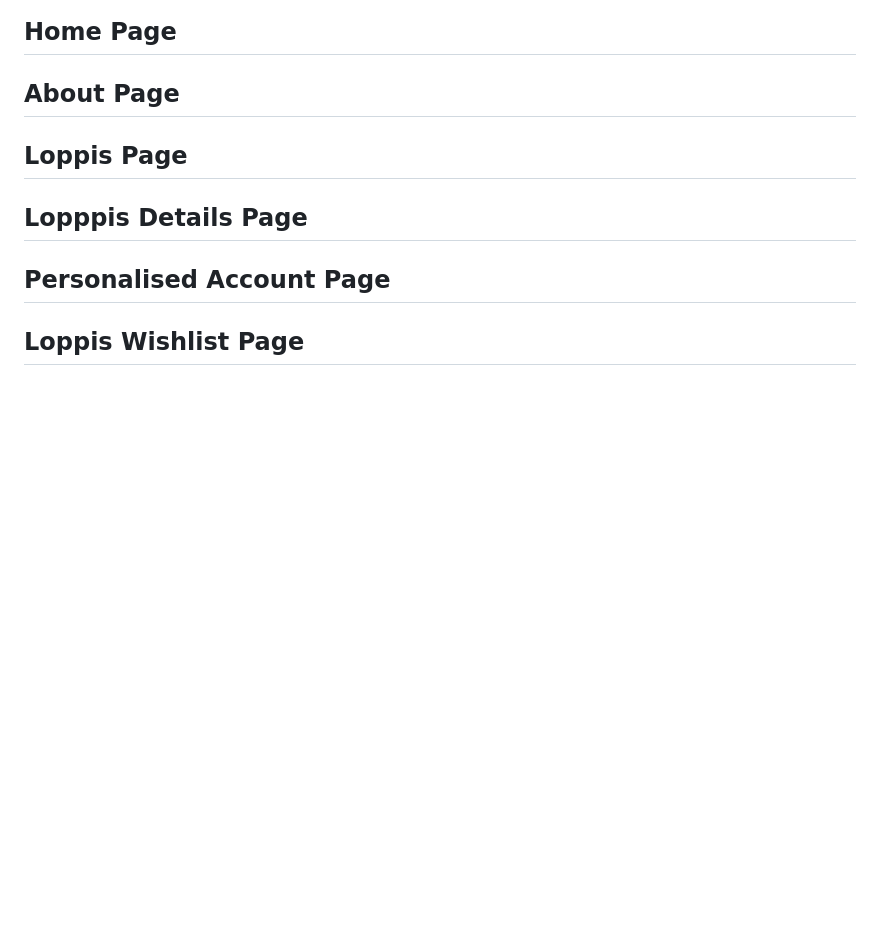
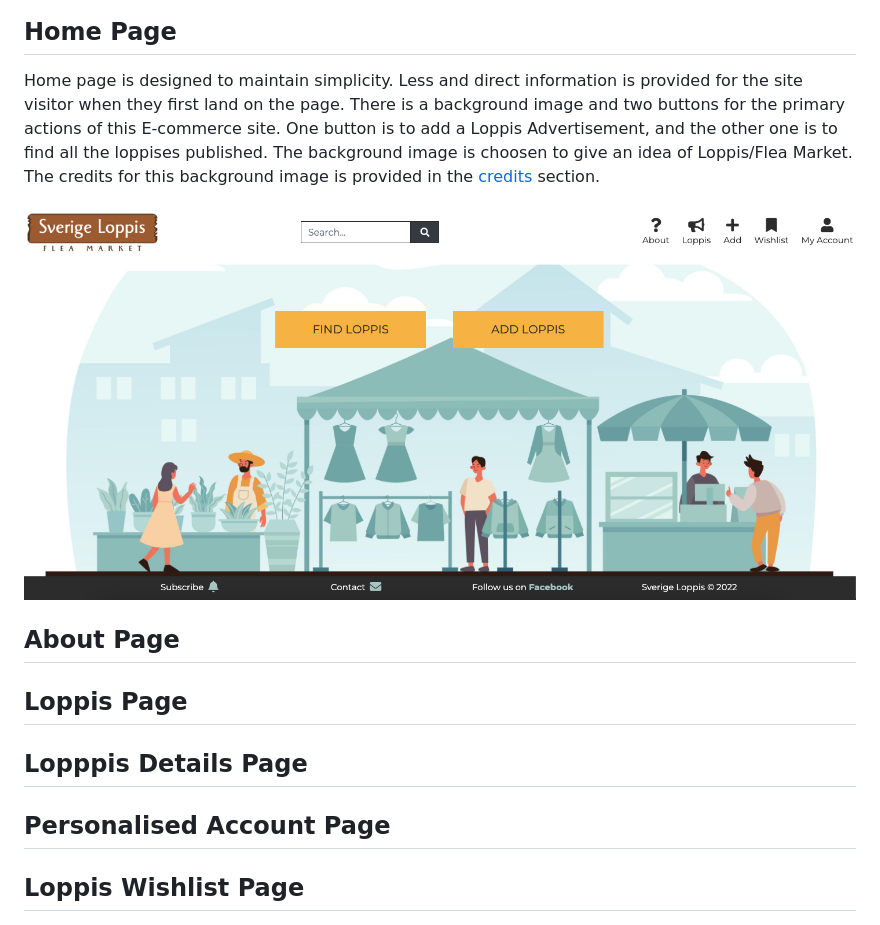
Before and after one commit to MerveKucukzoroglu/sverigeloppis, a Markdown page: README.md, the part around the change. Rendered like a GitHub page; pictures changed too: documentation/home-page.png (added); blank space fills up the shorter version.

Commit message:
Add home page feature to README.md

```diff
--- a/README.md
+++ b/README.md
@@ -334,6 +334,10 @@ The footer is fully responsive for all screen sizes and can smoothly adjust styl
 ![Mobile Footer](/documentation/mobile-footer.png)
 
 ## Home Page
+Home page is designed to maintain simplicity. Less and direct information is provided for the site visitor when they first land on the page. There is a background image and two buttons for the primary actions of this E-commerce site. One button is to add a Loppis Advertisement, and the other one is to find all the loppises published. The background image is choosen to give an idea of Loppis/Flea Market. The credits for this background image is provided in the [credits](#credits) section.
+
+![Home Page](/documentation/home-page.png)
+
 ## About Page
 ## Loppis Page
 ## Lopppis Details Page
```
